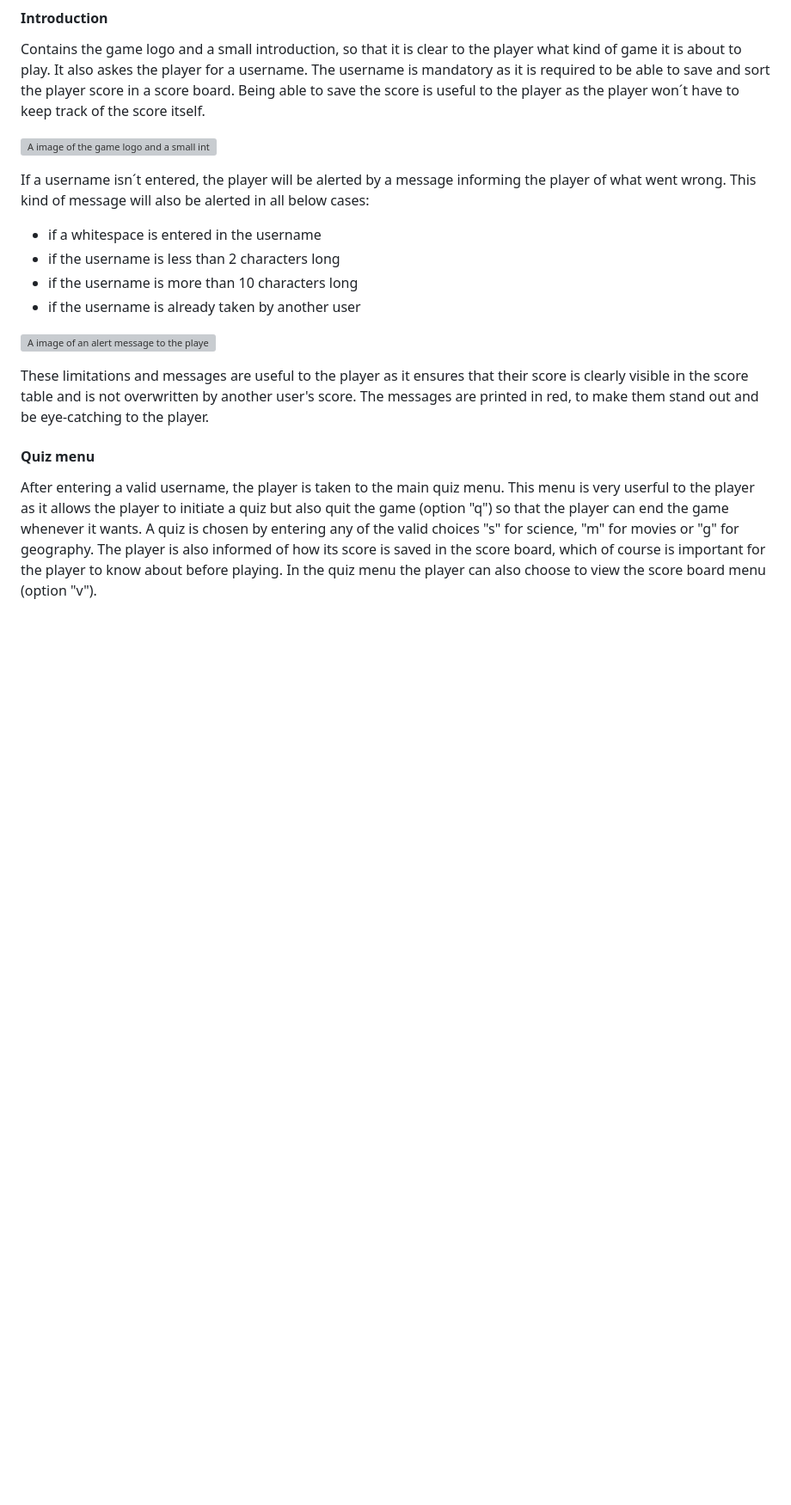
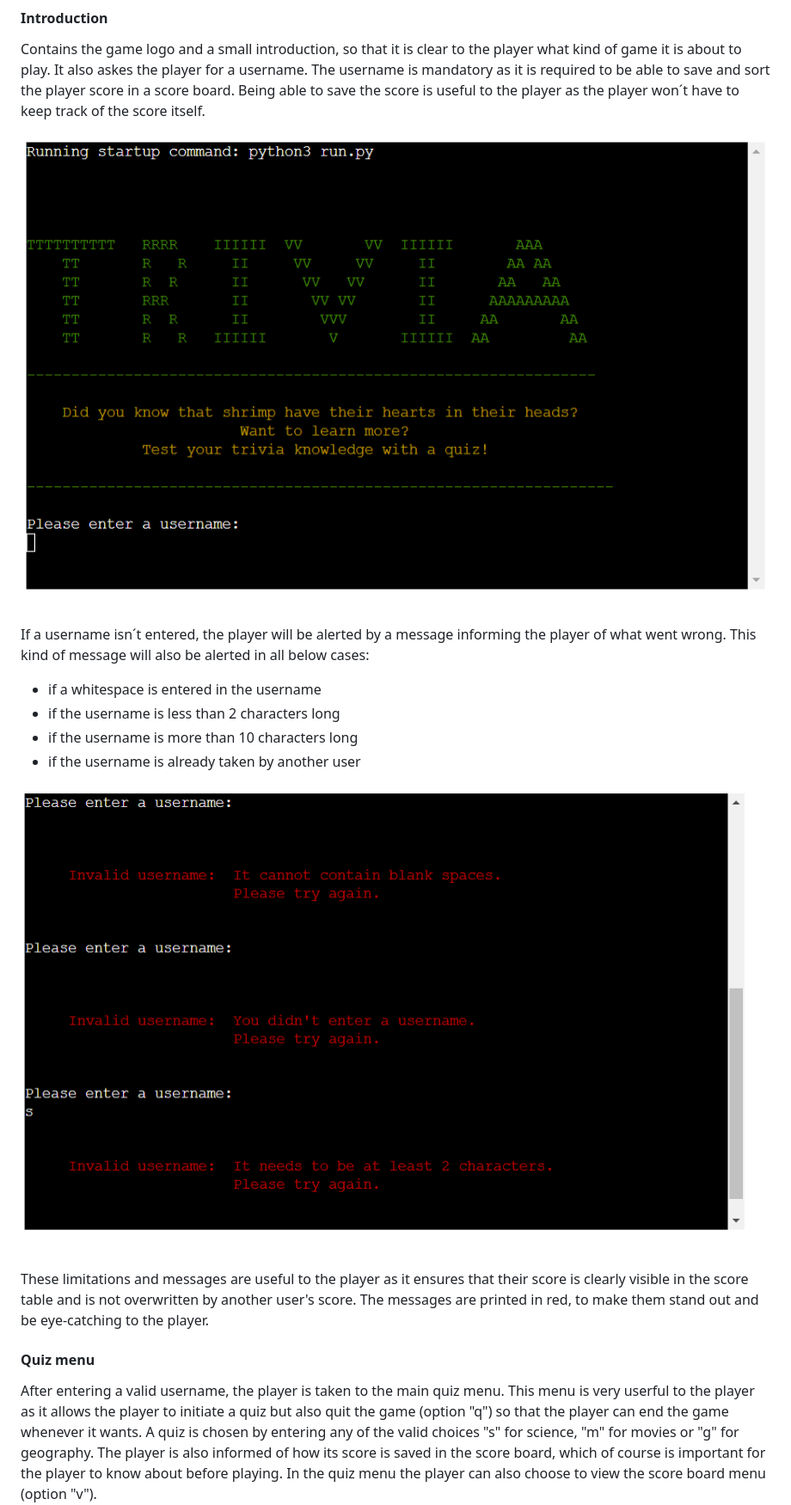
Before and after one commit to sarasm93/trivia-quiz, a Markdown page: README.md, the part around one of its changes. Shown at 86% size. GitHub-like rendering; pictures changed too: documentation/trivia-quiz-intro.png (added), documentation/trivia-quiz-invalid-username.png (added); blank space fills up the shorter version; grey boxes are pictures that could not be loaded.

Commit message:
Add images for feature section in readme.md to documentation folder

```diff
--- a/README.md
+++ b/README.md
@@ -23,7 +23,7 @@ If choosing to view a score board, the scores for the choosen quiz is showed in
 #### **Introduction**
 Contains the game logo and a small introduction, so that it is clear to the player what kind of game it is about to play. It also askes the player for a username. The username is mandatory as it is required to be able to save and sort the player score in a score board. Being able to save the score is useful to the player as the player won´t have to keep track of the score itself.
 
-![A image of the game logo and a small introduction](biiiiiiiiiiiiiild)
+![A image of the game logo and a small introduction](documentation/trivia-quiz-intro.png)
 
 If a username isn´t entered, the player will be alerted by a message informing the player of what went wrong. This kind of message will also be alerted in all below cases:
 - if a whitespace is entered in the username
@@ -31,7 +31,7 @@ If a username isn´t entered, the player will be alerted by a message informing
 - if the username is more than 10 characters long
 - if the username is already taken by another user
 
-![A image of an alert message to the player when entering a invalid username](biiiiiiiiiiiiiiil)
+![A image of an alert message to the player when entering a invalid username](documentation/trivia-quiz-invalid-username.png)
 
 These limitations and messages are useful to the player as it ensures that their score is clearly visible in the score table and is not overwritten by another user's score. The messages are printed in red, to make them stand out and be eye-catching to the player.
 
```
Also changed, not shown: other parts of README.md (+3 -3 lines), documentation/trivia-quiz-invalid-quiz-choice.png (added), documentation/trivia-quiz-quit.png (added), documentation/trivia-quiz-quiz-menu.png (added).
